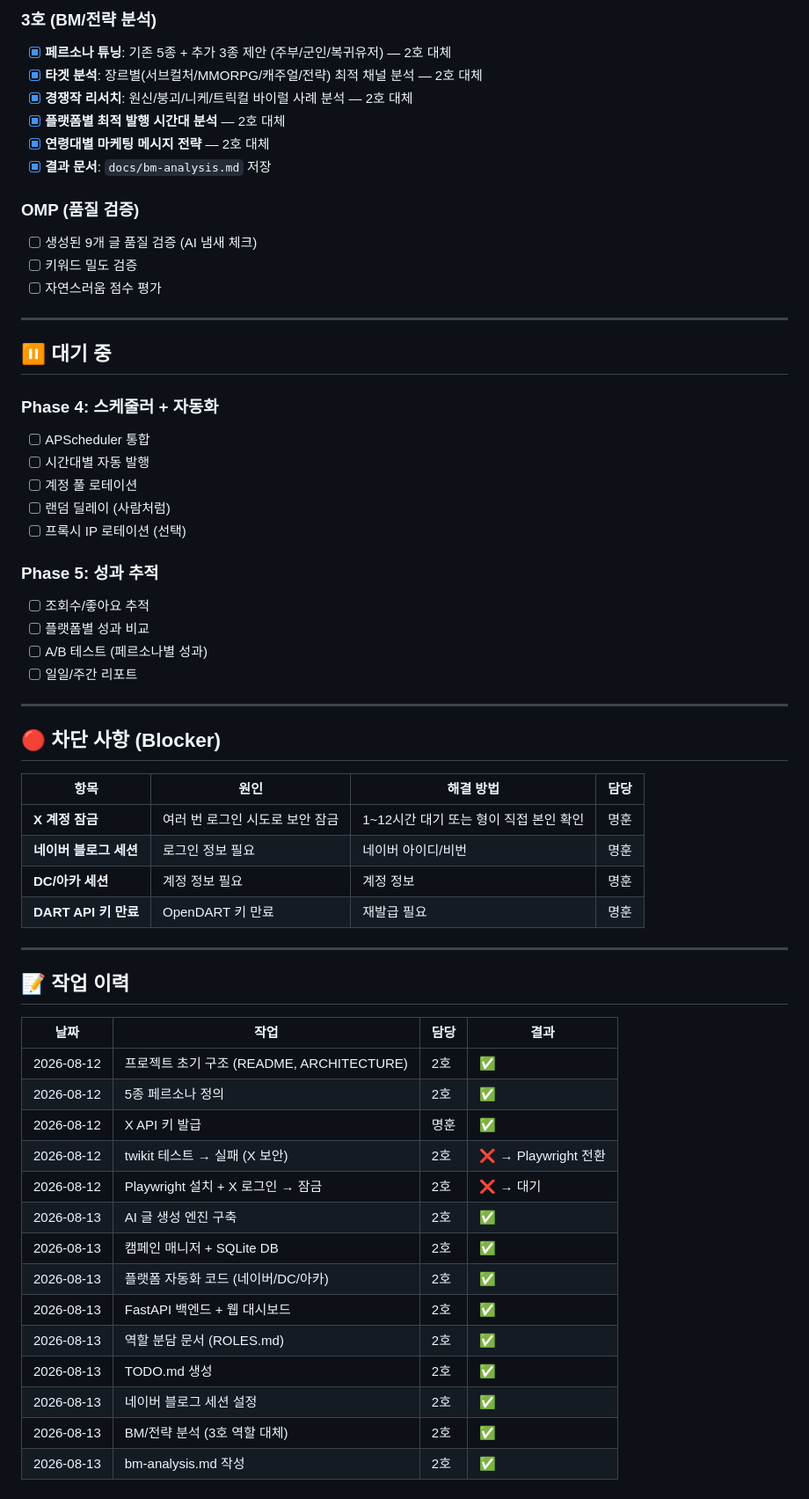
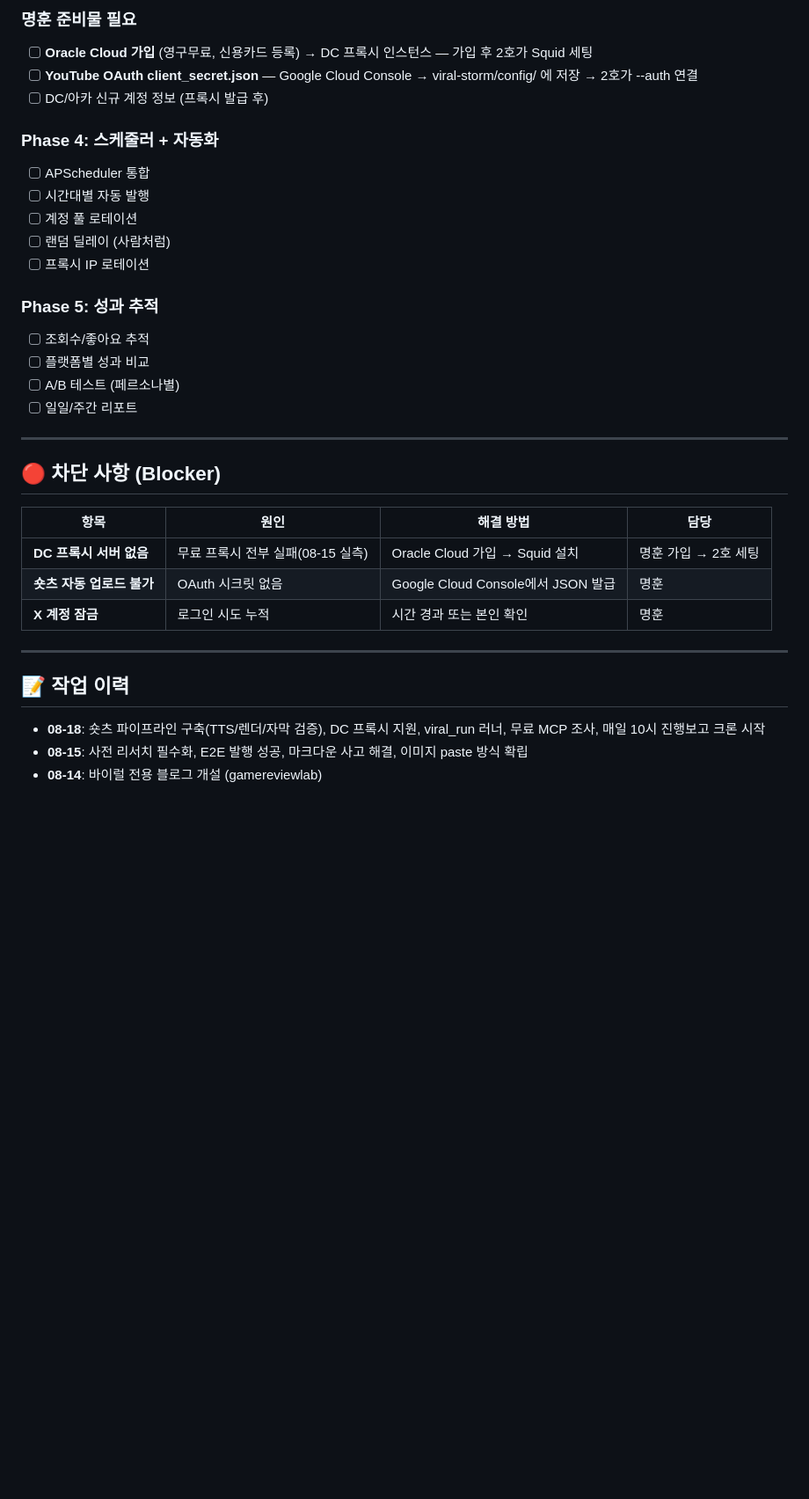
Before and after one commit to jycho7254-commits/viral-storm, a Markdown page: TODO.md, the part around one of its changes. Shown at 88% size. GitHub-like rendering; blank space fills up the shorter version.

```diff
--- a/TODO.md
+++ b/TODO.md
@@ -56,32 +60,20 @@
 
-### 3호 (BM/전략 분석)
-- [x] **페르소나 튜닝**: 기존 5종 + 추가 3종 제안 (주부/군인/복귀유저) — 2호 대체
-- [x] **타겟 분석**: 장르별(서브컬처/MMORPG/캐주얼/전략) 최적 채널 분석 — 2호 대체
-- [x] **경쟁작 리서치**: 원신/붕괴/니케/트릭컬 바이럴 사례 분석 — 2호 대체
-- [x] **플랫폼별 최적 발행 시간대 분석** — 2호 대체
-- [x] **연령대별 마케팅 메시지 전략** — 2호 대체
-- [x] **결과 문서**: `docs/bm-analysis.md` 저장
-
-### OMP (품질 검증)
-- [ ] 생성된 9개 글 품질 검증 (AI 냄새 체크)
-- [ ] 키워드 밀도 검증
-- [ ] 자연스러움 점수 평가
-
----
-
-## ⏸ 대기 중
+### 명훈 준비물 필요
+- [ ] **Oracle Cloud 가입** (영구무료, 신용카드 등록) → DC 프록시 인스턴스 — 가입 후 2호가 Squid 세팅
+- [ ] **YouTube OAuth client_secret.json** — Google Cloud Console → viral-storm/config/ 에 저장 → 2호가 --auth 연결
+- [ ] DC/아카 신규 계정 정보 (프록시 발급 후)
 
 ### Phase 4: 스케줄러 + 자동화
 - [ ] APScheduler 통합
 - [ ] 시간대별 자동 발행
 - [ ] 계정 풀 로테이션
 - [ ] 랜덤 딜레이 (사람처럼)
-- [ ] 프록시 IP 로테이션 (선택)
+- [ ] 프록시 IP 로테이션
 
 ### Phase 5: 성과 추적
 - [ ] 조회수/좋아요 추적
 - [ ] 플랫폼별 성과 비교
-- [ ] A/B 테스트 (페르소나별 성과)
+- [ ] A/B 테스트 (페르소나별)
 - [ ] 일일/주간 리포트
 
 ---
@@ -90,28 +82,14 @@
 
 | 항목 | 원인 | 해결 방법 | 담당 |
 |------|------|----------|------|
-| **X 계정 잠금** | 여러 번 로그인 시도로 보안 잠금 | 1~12시간 대기 또는 형이 직접 본인 확인 | 명훈 |
-| **네이버 블로그 세션** | 로그인 정보 필요 | 네이버 아이디/비번 | 명훈 |
-| **DC/아카 세션** | 계정 정보 필요 | 계정 정보 | 명훈 |
-| **DART API 키 만료** | OpenDART 키 만료 | 재발급 필요 | 명훈 |
+| **DC 프록시 서버 없음** | 무료 프록시 전부 실패(08-15 실측) | Oracle Cloud 가입 → Squid 설치 | 명훈 가입 → 2호 세팅 |
+| **숏츠 자동 업로드 불가** | OAuth 시크릿 없음 | Google Cloud Console에서 JSON 발급 | 명훈 |
+| **X 계정 잠금** | 로그인 시도 누적 | 시간 경과 또는 본인 확인 | 명훈 |
 
 ---
 
 ## 📝 작업 이력
 
-| 날짜 | 작업 | 담당 | 결과 |
-|------|------|------|------|
-| 2026-08-12 | 프로젝트 초기 구조 (README, ARCHITECTURE) | 2호 | ✅ |
-| 2026-08-12 | 5종 페르소나 정의 | 2호 | ✅ |
-| 2026-08-12 | X API 키 발급 | 명훈 | ✅ |
-| 2026-08-12 | twikit 테스트 → 실패 (X 보안) | 2호 | ❌ → Playwright 전환 |
-| 2026-08-12 | Playwright 설치 + X 로그인 → 잠금 | 2호 | ❌ → 대기 |
-| 2026-08-13 | AI 글 생성 엔진 구축 | 2호 | ✅ |
-| 2026-08-13 | 캠페인 매니저 + SQLite DB | 2호 | ✅ |
-| 2026-08-13 | 플랫폼 자동화 코드 (네이버/DC/아카) | 2호 | ✅ |
-| 2026-08-13 | FastAPI 백엔드 + 웹 대시보드 | 2호 | ✅ |
-| 2026-08-13 | 역할 분담 문서 (ROLES.md) | 2호 | ✅ |
-| 2026-08-13 | TODO.md 생성 | 2호 | ✅ |
-| 2026-08-13 | 네이버 블로그 세션 설정 | 2호 | ✅ |
-| 2026-08-13 | BM/전략 분석 (3호 역할 대체) | 2호 | ✅ |
-| 2026-08-13 | bm-analysis.md 작성 | 2호 | ✅ |
+- **08-18**: 숏츠 파이프라인 구축(TTS/렌더/자막 검증), DC 프록시 지원, viral_run 러너, 무료 MCP 조사, 매일 10시 진행보고 크론 시작
+- **08-15**: 사전 리서치 필수화, E2E 발행 성공, 마크다운 사고 해결, 이미지 paste 방식 확립
+- **08-14**: 바이럴 전용 블로그 개설 (gamereviewlab)
```
Also changed, not shown: other parts of TODO.md (+34 -30 lines).
